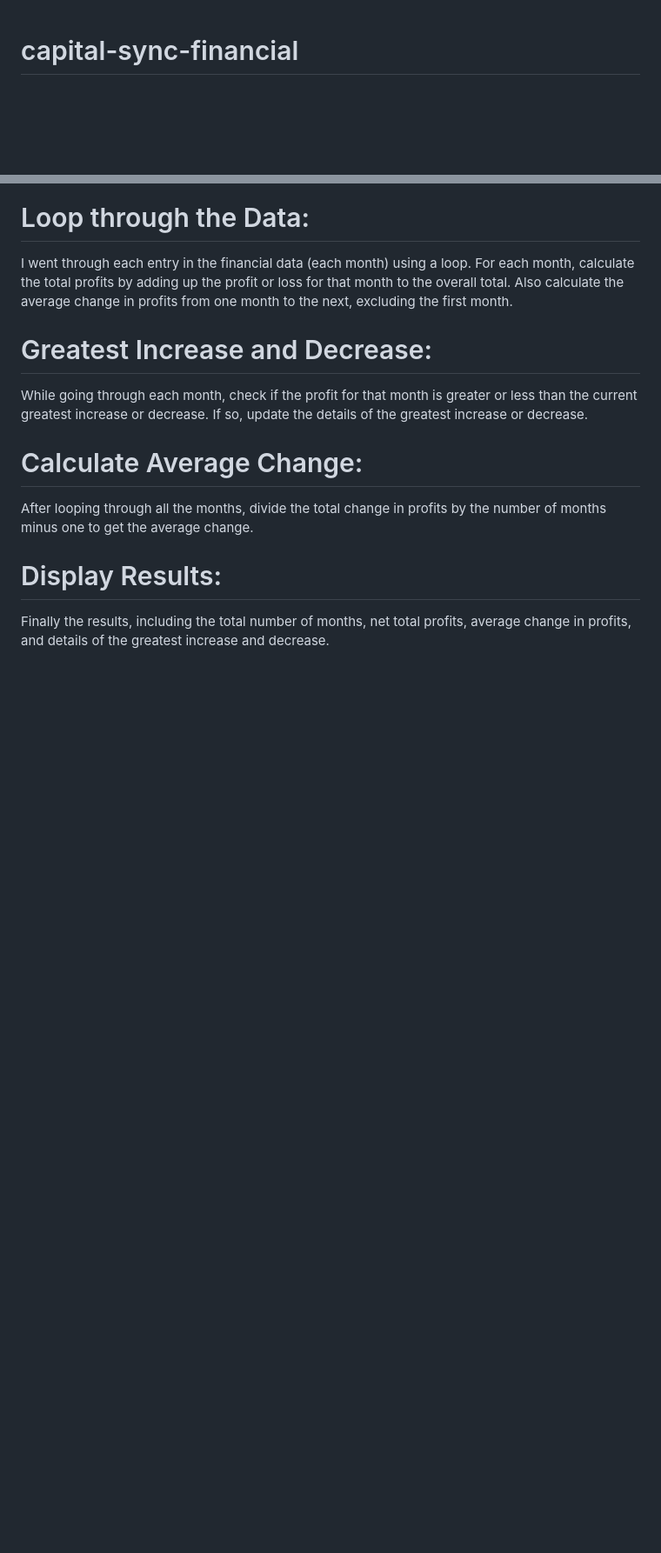
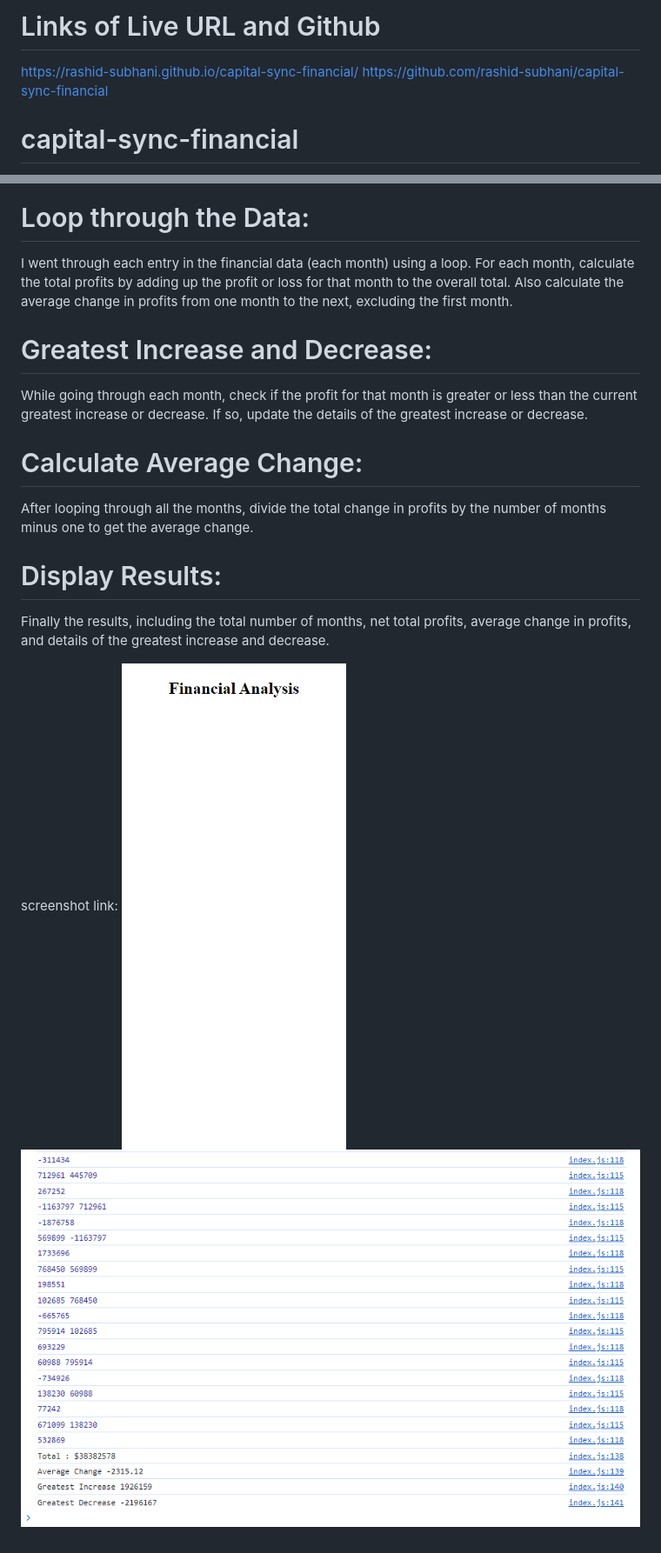
Before and after one commit to rashid-subhani/capital-sync-financial, a Markdown page: README.md, 2 parts joined by grey strips. Shown: that part at 87% size. GitHub-like rendering; pictures changed too: challenge4.PNG (added), challenge_4.png (added); blank space fills up the shorter version.

Commit message:
URL links and scrrenshot added

```diff
--- a/README.md
+++ b/README.md
@@ -1,3 +1,8 @@
+# Links of Live URL and Github
+https://rashid-subhani.github.io/capital-sync-financial/
+https://github.com/rashid-subhani/capital-sync-financial
+
+
 # capital-sync-financial
 This is a cutting-edge financial company committed to revolutionizing the way businesses manage the finances.
 
@@ -21,3 +26,8 @@ After looping through all the months, divide the total change in profits by the
 # Display Results:
 
 Finally the results, including the total number of months, net total profits, average change in profits, and details of the greatest increase and decrease.
+
+
+screenshot link:
+![Alt text](challenge_4.png)
+![Alt text](challenge4.PNG)
```
